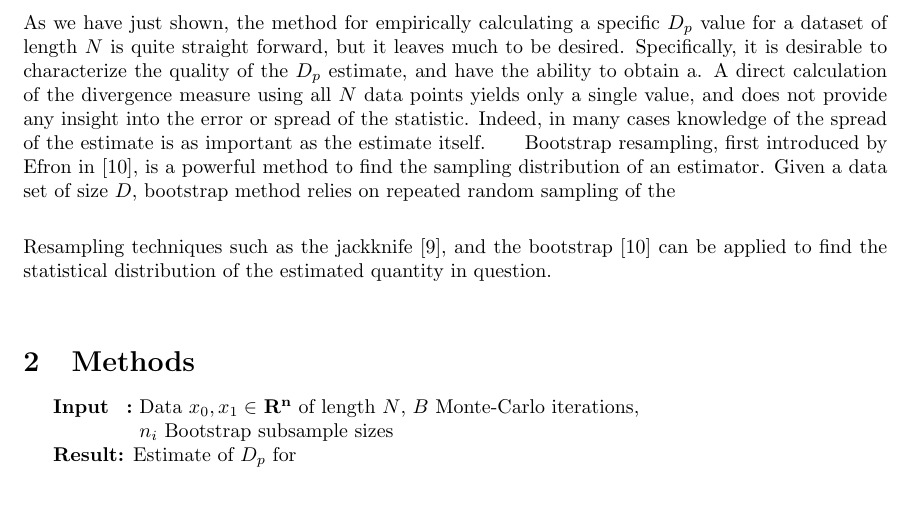
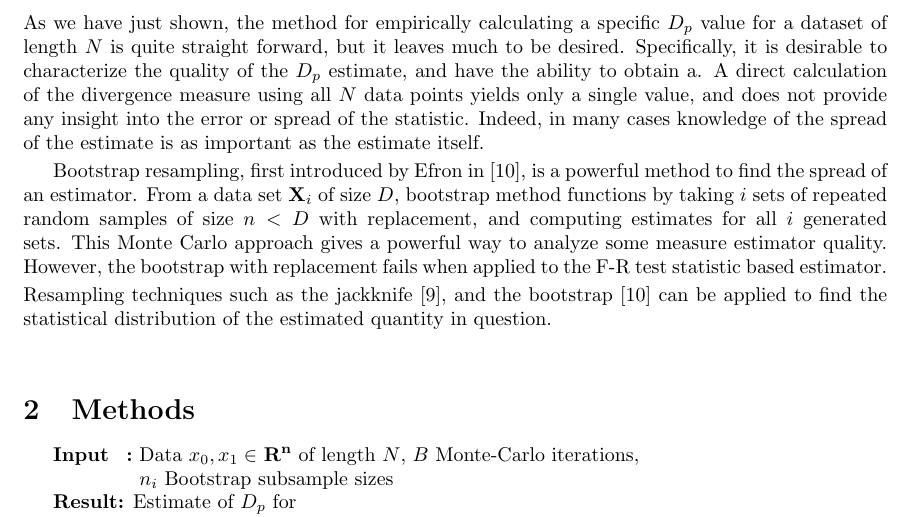
Before and after one commit to pkadambi/Honors_Thesis, a LaTeX paper (DpDiv - Copy/LaTeX Documents/Dp_div.tex): part of page 4 of 13, cut so that both start at the same text, the shorter picture padded with empty space. Compiled offline with pdfLaTeX.

Commit message:
added convergence info

```diff
--- a/DpDiv - Copy/LaTeX Documents/Dp_div.tex
+++ b/DpDiv - Copy/LaTeX Documents/Dp_div.tex
@@ -117,8 +117,9 @@
 	\\ [0.5ex]
 	\subsection{\small Bootstrap Sampling}
 	\indent	As we have just shown, the method for empirically calculating a specific $D_p$ value for a dataset of length $N$ is quite straight forward, but it leaves much to be desired. Specifically, it is desirable to characterize the quality of the $D_p$ estimate, and have the ability to obtain a. A direct calculation of the divergence measure using all $N$ data points yields only a single value, and does not provide any insight into the error or spread of  the statistic. Indeed, in many cases knowledge of the spread of the estimate is as important as the estimate itself.
-	\indent Bootstrap resampling, first introduced by Efron in [10], is a powerful method to find the sampling distribution of an estimator. Given a data set of size $D$, bootstrap method relies on repeated random sampling of the
-	\\ [0.5ex]
+	\\[0.5ex]
+	\indent Bootstrap resampling, first introduced by Efron in [10], is a powerful method to find the spread of an estimator. From a data set $\textbf{X}_i$ of size $D$, bootstrap method functions by taking $i$ sets of repeated random samples of size $n<D$ with replacement, and computing estimates for all $i$ generated sets. This Monte Carlo approach gives a powerful way to analyze some measure estimator quality. However, the bootstrap with replacement fails when applied to the F-R test statistic based estimator.
+	% we denote $S(\textbf{X}_i)$.
 	%bootstrapping is great, it gives us this spread knowledge, but
 	% we also want to apply this estimation method into
 	\\ [0.5ex]
```
Also changed, not shown: DpDiv - Copy/LaTeX Documents/Dp_div.pdf, 2 other files.
